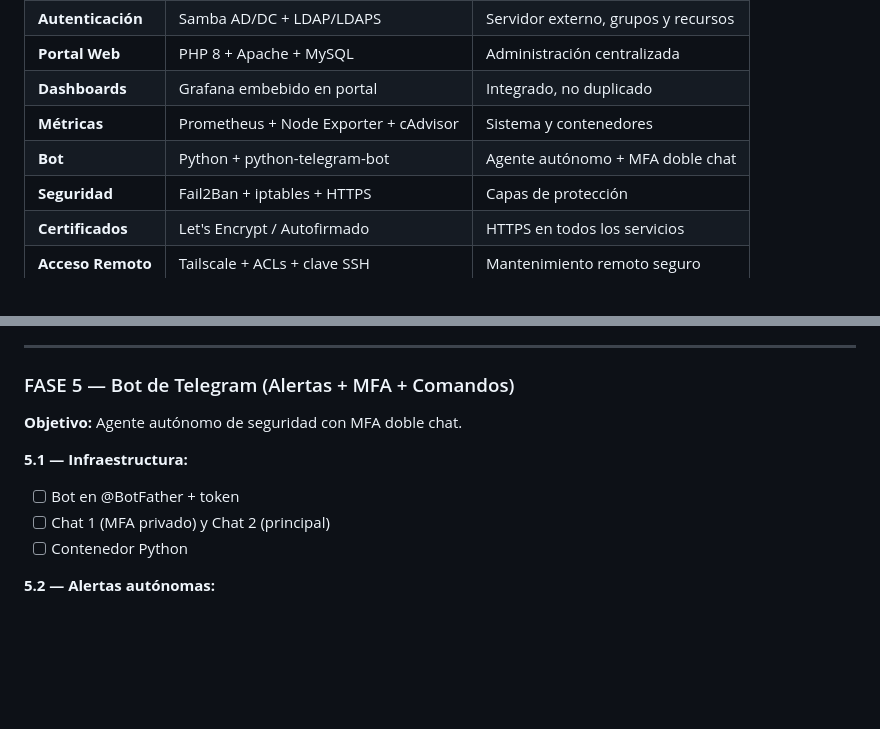
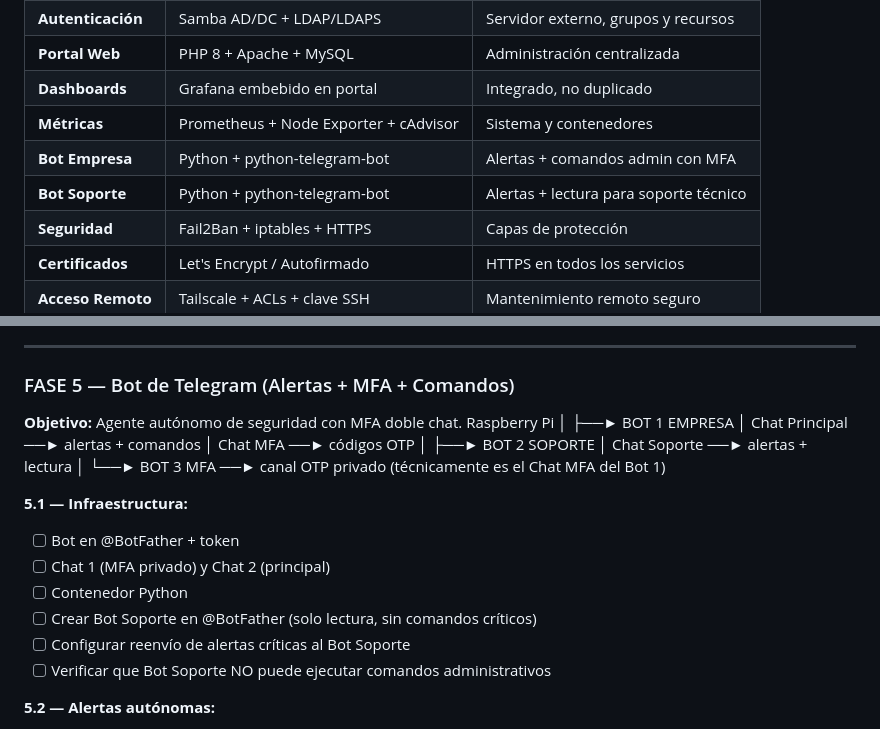
Before and after one commit to TIKIDAXX/TFG-OpenVpn, a Markdown page: README.md, 2 parts joined by grey strips. Rendered like a GitHub page; blank space fills up the shorter version.

Commit message:
Revise bot sections in README for clarity
Updated bot descriptions to specify roles and functionalities.

```diff
--- a/README.md
+++ b/README.md
@@ -110,7 +110,8 @@ Admin escribe /revocar usuario123  →  Chat 2 (principal)
 | **Portal Web** | PHP 8 + Apache + MySQL | Administración centralizada |
 | **Dashboards** | Grafana embebido en portal | Integrado, no duplicado |
 | **Métricas** | Prometheus + Node Exporter + cAdvisor | Sistema y contenedores |
-| **Bot** | Python + python-telegram-bot | Agente autónomo + MFA doble chat |
+| **Bot Empresa** | Python + python-telegram-bot | Alertas + comandos admin con MFA |
+| **Bot Soporte** | Python + python-telegram-bot | Alertas + lectura para soporte técnico |
 | **Seguridad** | Fail2Ban + iptables + HTTPS | Capas de protección |
 | **Certificados** | Let's Encrypt / Autofirmado | HTTPS en todos los servicios |
 | **Acceso Remoto** | Tailscale + ACLs + clave SSH | Mantenimiento remoto seguro |
@@ -265,11 +266,25 @@ TFG-OpenVPN/
 
 ### FASE 5 — Bot de Telegram (Alertas + MFA + Comandos)
 **Objetivo:** Agente autónomo de seguridad con MFA doble chat.
+Raspberry Pi
+      │
+      ├──► BOT 1 EMPRESA
+      │    Chat Principal  ──► alertas + comandos
+      │    Chat MFA        ──► códigos OTP
+      │
+      ├──► BOT 2 SOPORTE
+      │    Chat Soporte    ──► alertas + lectura
+      │
+      └──► BOT 3 MFA ──► canal OTP privado
+           (técnicamente es el Chat MFA del Bot 1)
 
 **5.1 — Infraestructura:**
 - [ ] Bot en @BotFather + token
 - [ ] Chat 1 (MFA privado) y Chat 2 (principal)
 - [ ] Contenedor Python
+- [ ] Crear Bot Soporte en @BotFather (solo lectura, sin comandos críticos)
+- [ ] Configurar reenvío de alertas críticas al Bot Soporte
+- [ ] Verificar que Bot Soporte NO puede ejecutar comandos administrativos
 
 **5.2 — Alertas autónomas:**
 - [ ] Contenedor caído → Chat 2
```
